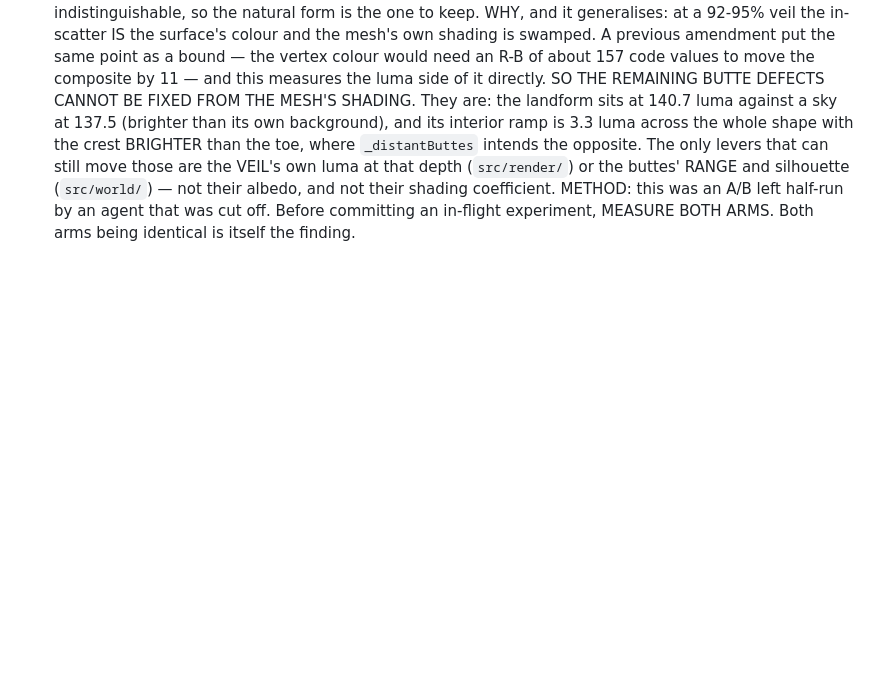
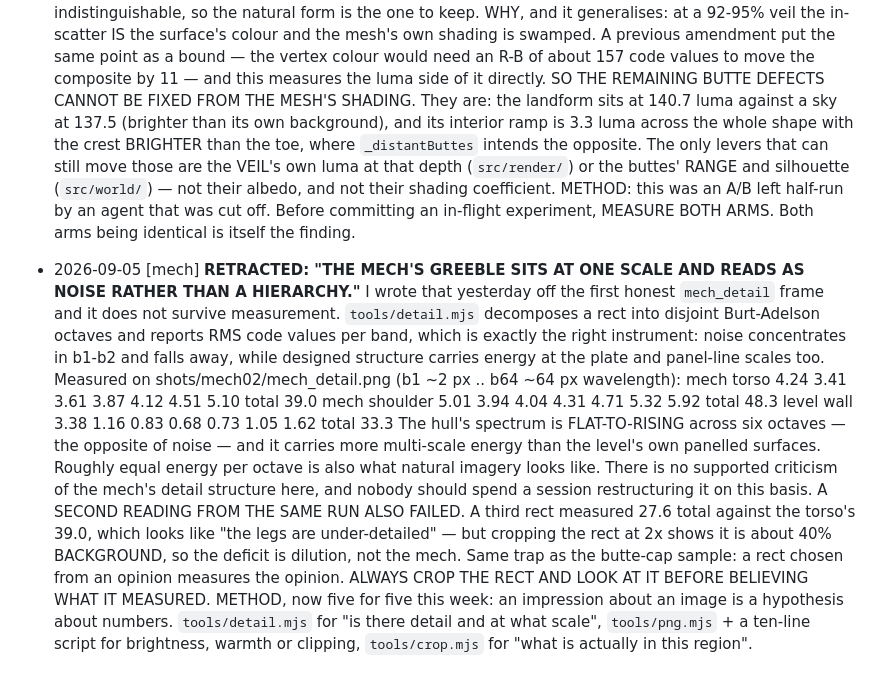
Before and after one commit to nbvftyujnbnm/ACNTR, a Markdown page: CONTRACT.md, the part around the change. Rendered like a GitHub page; blank space fills up the shorter version.

Commit message:
Retract the mech greeble criticism, which the octave spectrum refutes
Yesterday, off the first honest mech_detail frame, I wrote that the hull's
greeble sits at one scale and reads as noise rather than as plate, panel
line and fitting in a hierarchy. tools/detail.mjs decomposes a rect into
disjoint Burt-Adelson octaves, which is exactly the instrument for that
claim: noise concentrates in the finest bands and falls away.

It does the opposite. The torso runs 4.24 3.41 3.61 3.87 4.12 4.51 5.10
from roughly two to sixty-four pixel wavelength, the shoulder 5.01 through
5.92 — flat to rising across six octaves, carrying more multi-scale energy
than the level's own panelled wall at 3.38 falling to 0.68. Roughly equal
energy per octave is also what natural imagery looks like. So there is no
supported criticism of the mech's detail structure, and no one should
restructure it on mine.

A second reading from the same run failed too. A third rect measured 27.6
against the torso's 39.0, which reads as under-detailed legs, but cropping
that rect at 2x shows it is about forty percent background — dilution, not
a deficit. Same trap as the butte-cap sample: a rect chosen from an opinion
measures the opinion. Crop the rect and look at it before believing it.

Co-Authored-By: Claude Opus 5 <noreply@anthropic.com>
Claude-Session: https://claude.ai/code/session_011jzTRCRQK2eBVg5kXti9mH

```diff
--- a/CONTRACT.md
+++ b/CONTRACT.md
@@ -2499,3 +2499,29 @@ two of the silhouette metrics were wrong on their first outing.
   METHOD: this was an A/B left half-run by an agent that was cut off. Before
   committing an in-flight experiment, MEASURE BOTH ARMS. Both arms being
   identical is itself the finding.
+- 2026-09-05 [mech] **RETRACTED: "THE MECH'S GREEBLE SITS AT ONE SCALE AND
+  READS AS NOISE RATHER THAN A HIERARCHY."** I wrote that yesterday off the
+  first honest `mech_detail` frame and it does not survive measurement.
+  `tools/detail.mjs` decomposes a rect into disjoint Burt-Adelson octaves and
+  reports RMS code values per band, which is exactly the right instrument:
+  noise concentrates in b1-b2 and falls away, while designed structure carries
+  energy at the plate and panel-line scales too. Measured on
+  shots/mech02/mech_detail.png (b1 ~2 px .. b64 ~64 px wavelength):
+      mech torso     4.24 3.41 3.61 3.87 4.12 4.51 5.10   total 39.0
+      mech shoulder  5.01 3.94 4.04 4.31 4.71 5.32 5.92   total 48.3
+      level wall     3.38 1.16 0.83 0.68 0.73 1.05 1.62   total 33.3
+  The hull's spectrum is FLAT-TO-RISING across six octaves — the opposite of
+  noise — and it carries more multi-scale energy than the level's own panelled
+  surfaces. Roughly equal energy per octave is also what natural imagery
+  looks like. There is no supported criticism of the mech's detail structure
+  here, and nobody should spend a session restructuring it on this basis.
+  A SECOND READING FROM THE SAME RUN ALSO FAILED. A third rect measured 27.6
+  total against the torso's 39.0, which looks like "the legs are
+  under-detailed" — but cropping the rect at 2x shows it is about 40%
+  BACKGROUND, so the deficit is dilution, not the mech. Same trap as the
+  butte-cap sample: a rect chosen from an opinion measures the opinion.
+  ALWAYS CROP THE RECT AND LOOK AT IT BEFORE BELIEVING WHAT IT MEASURED.
+  METHOD, now five for five this week: an impression about an image is a
+  hypothesis about numbers. `tools/detail.mjs` for "is there detail and at
+  what scale", `tools/png.mjs` + a ten-line script for brightness, warmth or
+  clipping, `tools/crop.mjs` for "what is actually in this region".
```
